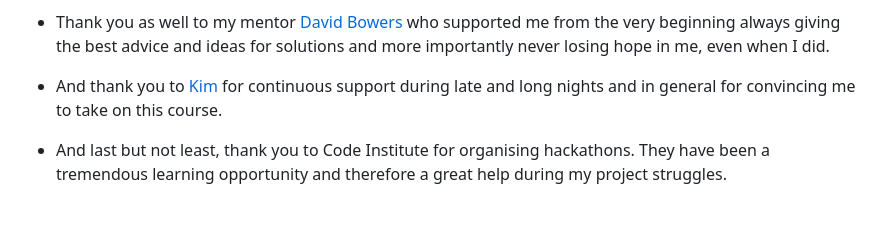
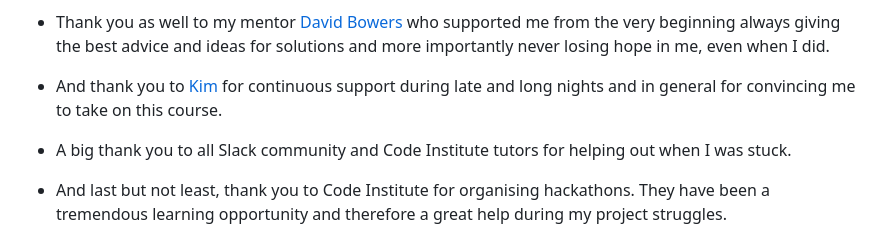
Before and after one commit to violaberg/bling-it, a Markdown page: README.md, the part around one of its changes. Rendered like a GitHub page; blank space fills up the shorter version.

Commit message:
Add credits to readme

```diff
--- a/README.md
+++ b/README.md
@@ -451,6 +452,7 @@ I have included details of testing in a separate file [DEPLOYMENT.md](DEPLOYMENT
 * The biggest thank you as always to my family during this busy time of juggling the biggest project so far, hackathon and life in general.
 * Thank you as well to my mentor [David Bowers](https://github.com/dnlbowers) who supported me from the very beginning always giving the best advice and ideas for solutions and more importantly never losing hope in me, even when I did.
 * And thank you to [Kim](https://github.com/kimatron) for continuous support during late and long nights and in general for convincing me to take on this course.
+* A big thank you to all Slack community and Code Institute tutors for helping out when I was stuck.
 * And last but not least, thank you to Code Institute for organising hackathons. They have been a tremendous learning opportunity and therefore a great help during my project struggles.
 
 # **Media**
```
Also changed, not shown: other parts of README.md (+1 -0 lines).
